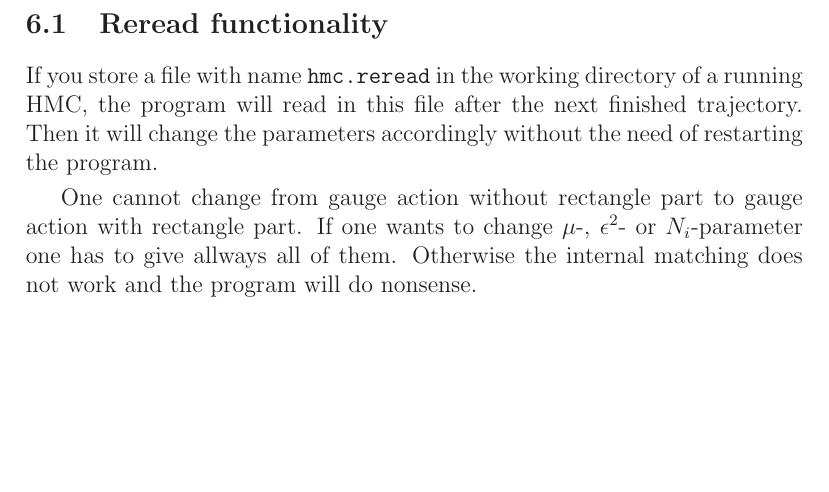
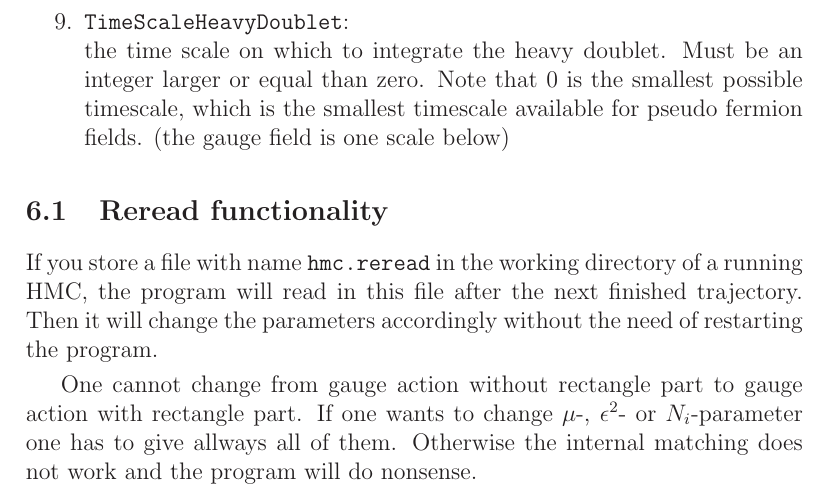
Before and after one commit to etmc/tmLQCD, a LaTeX document (doc/main.tex, which reads doc/input.tex): part of page 21 of 28, cut at the place of the change, the shorter picture padded with empty space. Compiled offline with LaTeX, dvips and Ghostscript.

Commit message:
docu added and NEWS edited

```diff
--- a/doc/input.tex
+++ b/doc/input.tex
@@ -416,6 +416,12 @@ very same directory.
   Precision of the more precise polynomial $\tilde P$ used in the
   heat-bath and the acceptance step of the PHMC.
 
+\item {\ttfamily TimeScaleHeavyDoublet}:\\
+  the time scale on which to integrate the heavy doublet. Must be an
+  integer larger or equal than zero. Note that 0 is the smallest possible
+  timescale, which is the smallest timescale available for pseudo
+  fermion fields. (the gauge field is one scale below)
+
 \end{enumerate}
 
 \subsection{Reread functionality}
```
Also changed, not shown: 1 other file.
